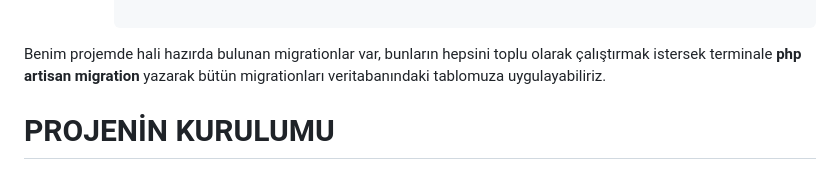
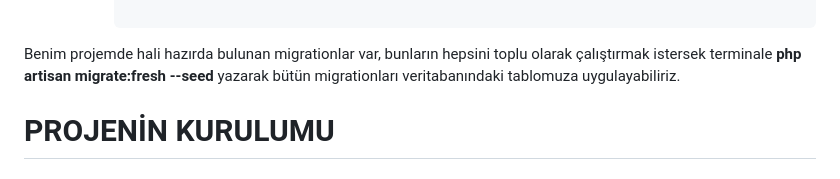
Before and after one commit to mestquik/second_hand2_ilan_site, a Markdown page: README.md, the part around the change. GitHub-like rendering.

````diff
--- a/README.md
+++ b/README.md
@@ -47,7 +47,7 @@ Bir veritabanı oluşturmak ve bağlanmak için ilk önce [https://www.apachefri
                 ```
                 kodunu kullanarak 'users' adında bir tablo oluşturabilir, farklı sütunlar belirleyebilir ve özelliklerini belirtebiliriz.
 
-Benim projemde hali hazırda bulunan migrationlar var, bunların hepsini toplu olarak çalıştırmak istersek terminale __php artisan migration__ yazarak bütün migrationları veritabanındaki tablomuza uygulayabiliriz.
+Benim projemde hali hazırda bulunan migrationlar var, bunların hepsini toplu olarak çalıştırmak istersek terminale __php artisan migrate:fresh --seed__ yazarak bütün migrationları veritabanındaki tablomuza uygulayabiliriz.
 
 # PROJENİN KURULUMU
 ### Kurulum
````
